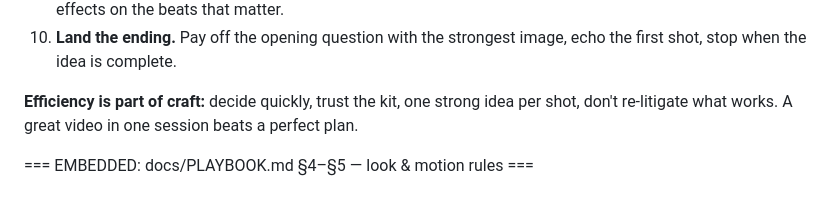
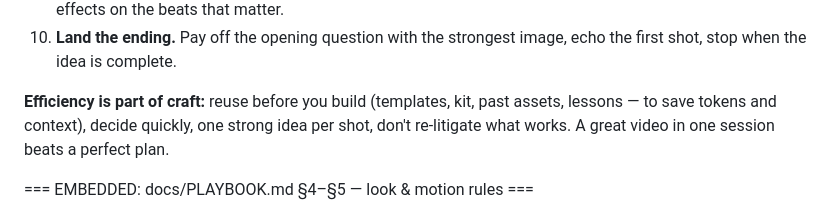
Before and after one commit to AmrKha1/binly-studio, a Markdown page: .claude/agents/binly-builder.md, the part around the change. Rendered like a GitHub page.

```diff
--- a/.claude/agents/binly-builder.md
+++ b/.claude/agents/binly-builder.md
@@ -214,7 +214,8 @@ pace of a TV documentary.
 10. **Land the ending.** Pay off the opening question with the strongest image, echo the first shot, stop when the
     idea is complete.
 
-**Efficiency is part of craft:** decide quickly, trust the kit, one strong idea per shot, don't re-litigate what works.
+**Efficiency is part of craft:** reuse before you build (templates, kit, past assets, lessons — to save tokens and
+context), decide quickly, one strong idea per shot, don't re-litigate what works.
 A great video in one session beats a perfect plan.
 
 === EMBEDDED: docs/PLAYBOOK.md §4–§5 — look & motion rules ===
```
Also changed, not shown: CLAUDE.md (+6 -0 lines), docs/RETENTION.md (+2 -1 lines).
